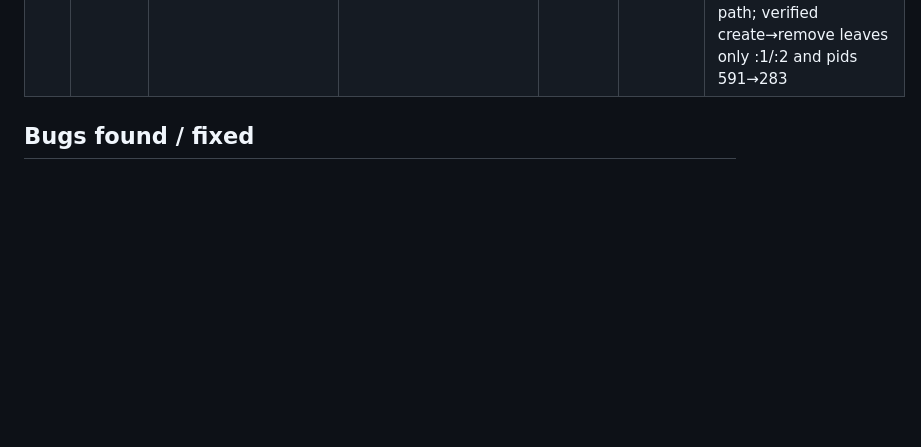
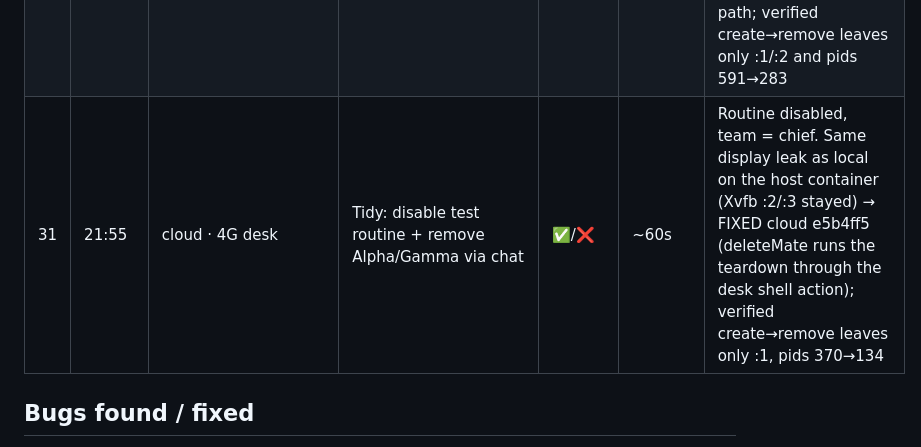
Before and after one commit to sub8bot/Sub8, a Markdown page: testing/soak/2026-09-02.md, the part around the change. Drawn GitHub-style; blank space fills up the shorter version.

Commit message:
soak: tick 31

```diff
--- a/testing/soak/2026-09-02.md
+++ b/testing/soak/2026-09-02.md
@@ -36,6 +36,7 @@ Legend: ✅ pass · ⚠️ pass with wart · ❌ fail (bug filed/fixed below) ·
 | 28 | 21:30 | cloud · 4G desk | Routine via chat ("every 6 hours check HN #1") | ✅/⚠️ | 54s | Persisted (GET /api/brain/routines). Wart: closing narration "Sent the current #1 HN story to the user." posted as a 2nd bubble → FIXED cloud a748205 (turns that spoke via send_message skip their closing text) |
 | 29 | 21:40 | cloud infra | Deploy shipped with a TS scope error (wrangler bundles past tsc) | ❌→✅ | — | Caught within minutes, fixed, and `predeploy: tsc -b` added so it cannot recur (cloud a648152) |
 | 30 | 21:45 | local · Scout | "Remove Nova and Pixel" via chat | ✅/❌ | 12s | Team updated, but the removed bots' X displays + Chrome kept running (pids stayed ~590) → FIXED: vm.stopDisplay on every bot-delete path; verified create→remove leaves only :1/:2 and pids 591→283 |
+| 31 | 21:55 | cloud · 4G desk | Tidy: disable test routine + remove Alpha/Gamma via chat | ✅/❌ | ~60s | Routine disabled, team = chief. Same display leak as local on the host container (Xvfb :2/:3 stayed) → FIXED cloud e5b4ff5 (deleteMate runs the teardown through the desk shell action); verified create→remove leaves only :1, pids 370→134 |
 
 ## Bugs found / fixed
 - **Removed teammates leaked their X display + Chrome** in the shared container (pids/memory never returned). `vm.stopDisplay(container, n)` now runs on all three delete paths (DELETE /api/bots/:id, remove_teammate in mcp-sub8 and agent).
```
